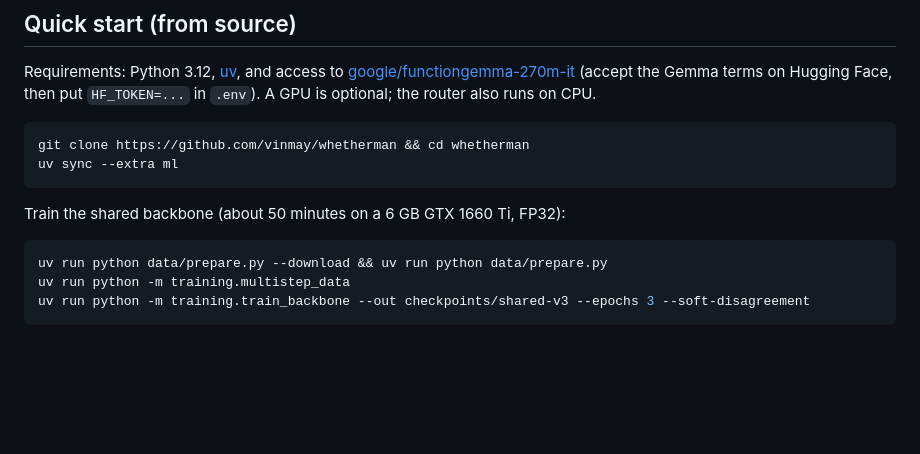
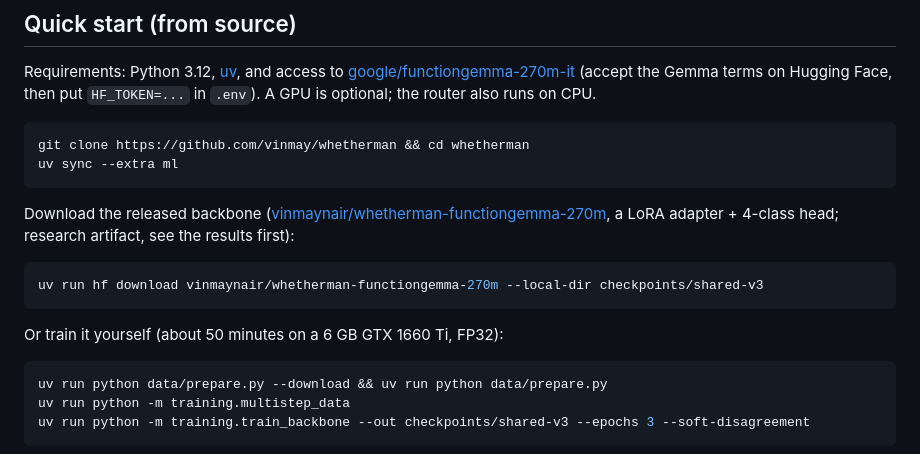
Before and after one commit to vinmay/whetherman, a Markdown page: README.md, the part around the change. GitHub-like rendering; blank space fills up the shorter version.

Commit message:
docs: README quick start downloads the released backbone from Hugging Face

````diff
--- a/README.md
+++ b/README.md
@@ -54,8 +54,14 @@ git clone https://github.com/vinmay/whetherman && cd whetherman
 uv sync --extra ml
 ```
 
-<!-- BACKBONE: replace with the hf download line once vinmaynair/whetherman-functiongemma-270m is published -->
-Train the shared backbone (about 50 minutes on a 6 GB GTX 1660 Ti, FP32):
+Download the released backbone ([vinmaynair/whetherman-functiongemma-270m](https://huggingface.co/vinmaynair/whetherman-functiongemma-270m),
+a LoRA adapter + 4-class head; research artifact, see the results first):
+
+```bash
+uv run hf download vinmaynair/whetherman-functiongemma-270m --local-dir checkpoints/shared-v3
+```
+
+Or train it yourself (about 50 minutes on a 6 GB GTX 1660 Ti, FP32):
 
 ```bash
 uv run python data/prepare.py --download && uv run python data/prepare.py
````
